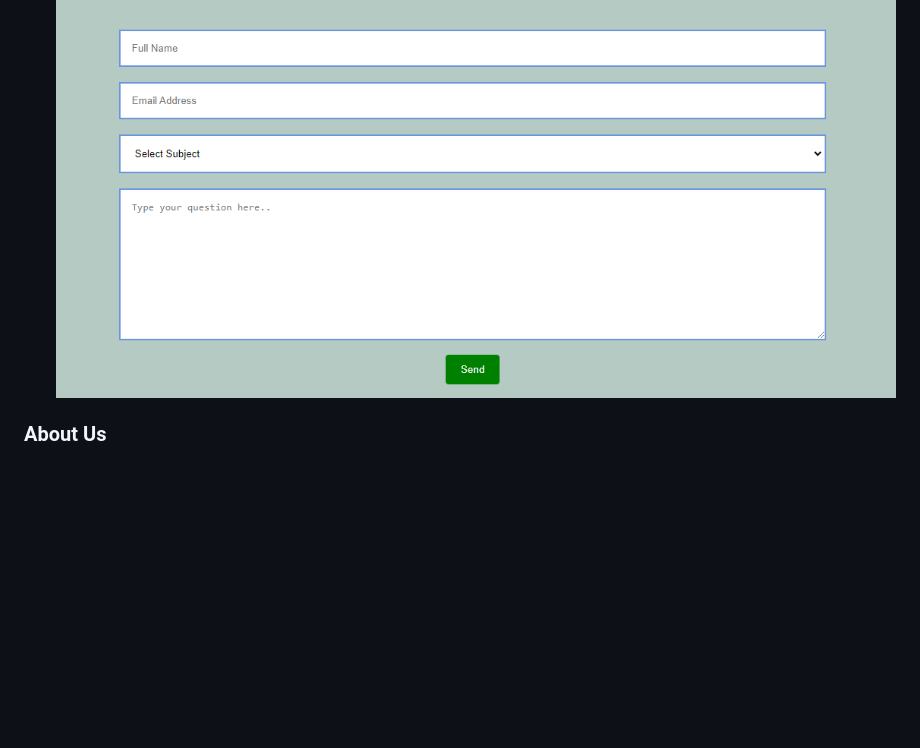
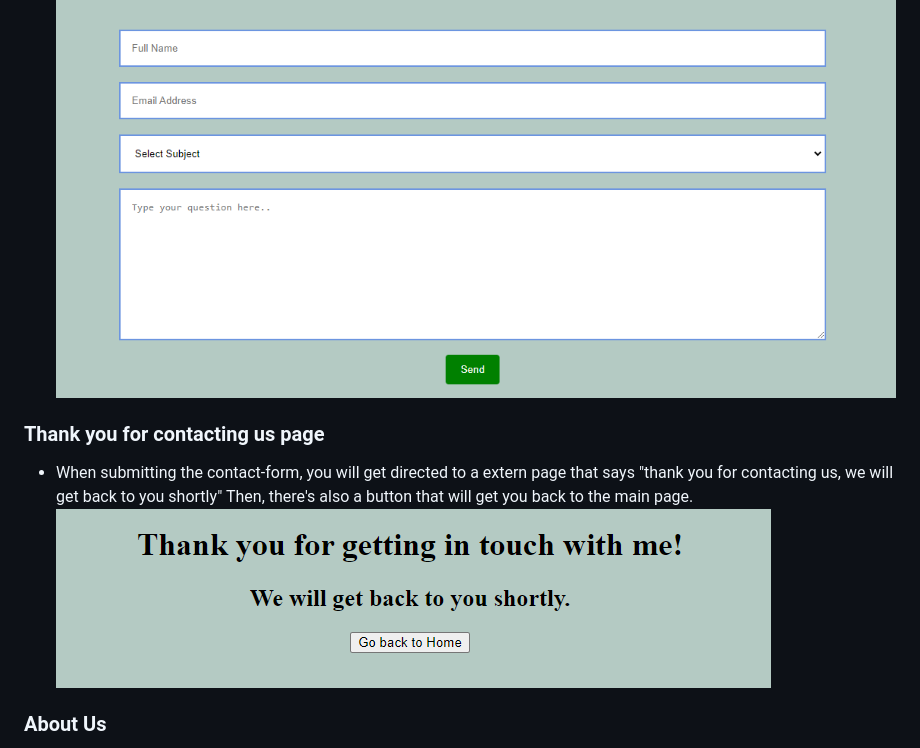
Before and after one commit to pphilippersson6/philip-spa-PP1, a Markdown page: README.md, the part around the change printed below. Drawn GitHub-style; pictures changed too: readme-assets/images/formsubmit-msg.png (added); blank space fills up the shorter version.

```diff
--- a/README.md
+++ b/README.md
@@ -46,6 +46,11 @@ I got the inspiration to find good color-matchings at the palettes by [mybrandne
 - It also contains a text in a box, that reminds them to scroll down, to remove any distractions, and inform them that there is a contact form below. ![Contact-text](readme-assets/images/contactustext.png)
 - Contact form is located at the bottom of the page. The contact form is for book, or if any questions appear, navigating on the side. ![Contactform](readme-assets/images/contact-form.png)
 
+### Thank you for contacting us page
+
+- When submitting the contact-form, you will get directed to a extern page that says "thank you for contacting us, we will get back to you shortly"
+Then, there's also a button that will get you back to the main page. ![Form-message](readme-assets/images/formsubmit-msg.png)
+
  ### About Us
 - The about us page contains infomation of what services we offer.
 - The pictures and the text information makes the visitors feel more comfortable. This is because they can both see, and read what we offer. ![About us part1](readme-assets/images/about-us1.png), ![About us part2](readme-assets/images/about-us2.png), ![About us part3](readme-assets/images/about-us3.png)
```
Also changed, not shown: other parts of README.md (+29 -24 lines), readme-assets/images/github-clone-code.png (added), readme-assets/images/github-clone-copy.png (added), readme-assets/images/no-error.png (added), readme-assets/images/w3css-test.png (added).
